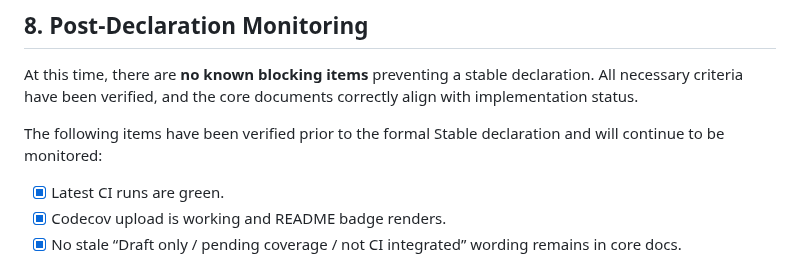
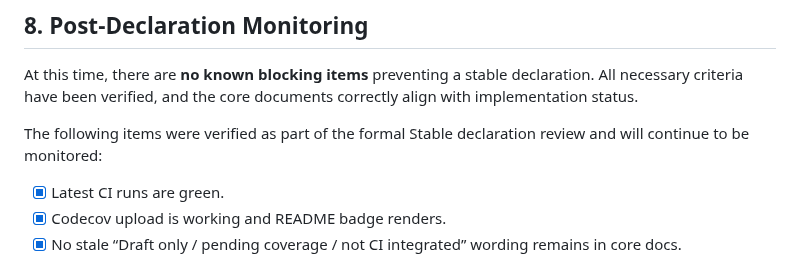
Before and after one commit to TakashiSasaki/encrypted-database, a Markdown page: docs/spec/storage-format-v1-readiness.md, the part around the change. Drawn GitHub-style.

```diff
--- a/docs/spec/storage-format-v1-readiness.md
+++ b/docs/spec/storage-format-v1-readiness.md
@@ -118,7 +118,7 @@ The following items are recognized as important future enhancements or active wo
 
 At this time, there are **no known blocking items** preventing a stable declaration. All necessary criteria have been verified, and the core documents correctly align with implementation status.
 
-The following items have been verified prior to the formal Stable declaration and will continue to be monitored:
+The following items were verified as part of the formal Stable declaration review and will continue to be monitored:
 
 - [x] Latest CI runs are green.
 - [x] Codecov upload is working and README badge renders.
```
Also changed, not shown: docs/implementation-notes/implementation-gaps.md (+2 -2 lines), docs/spec/storage-format-sqlite.md (+2 -2 lines).
